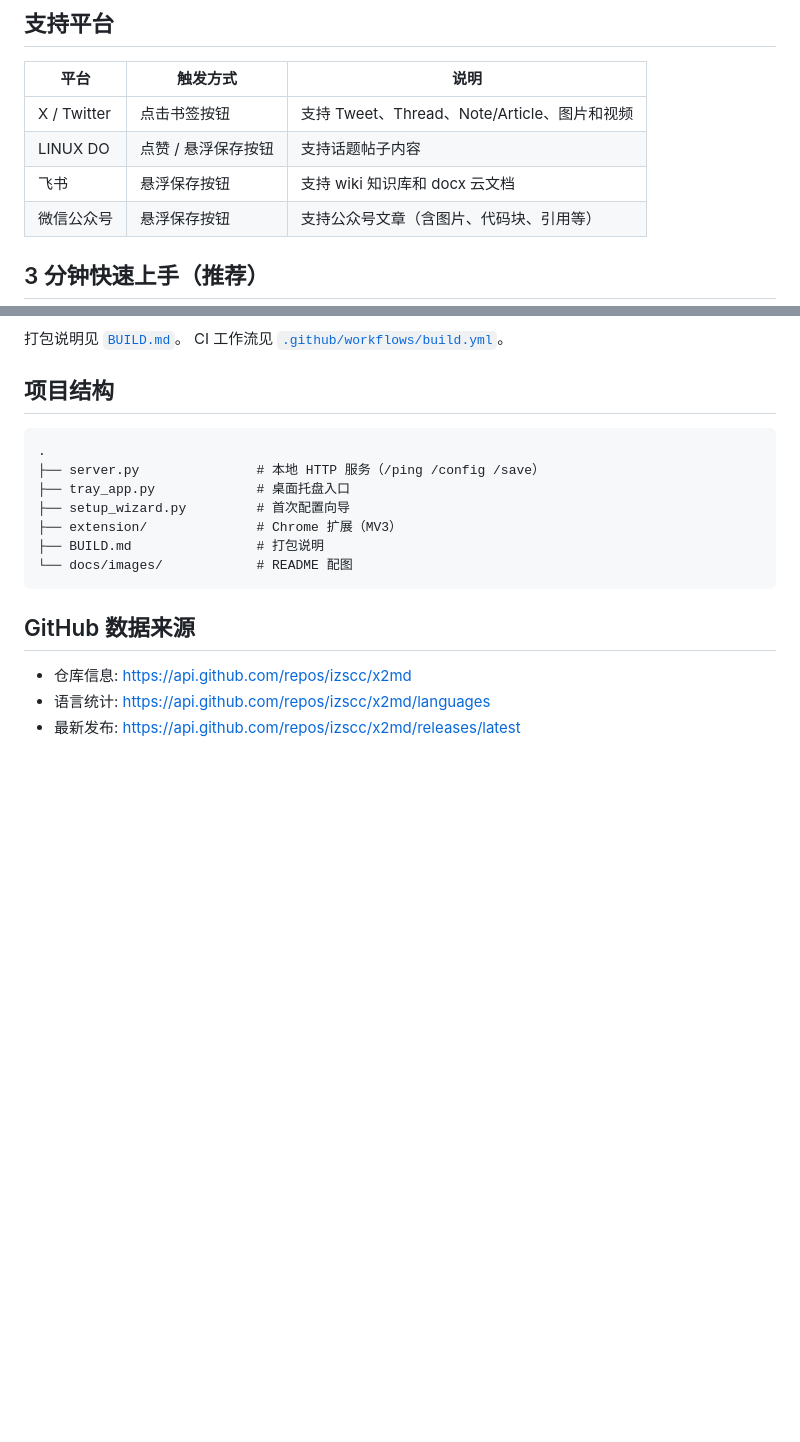
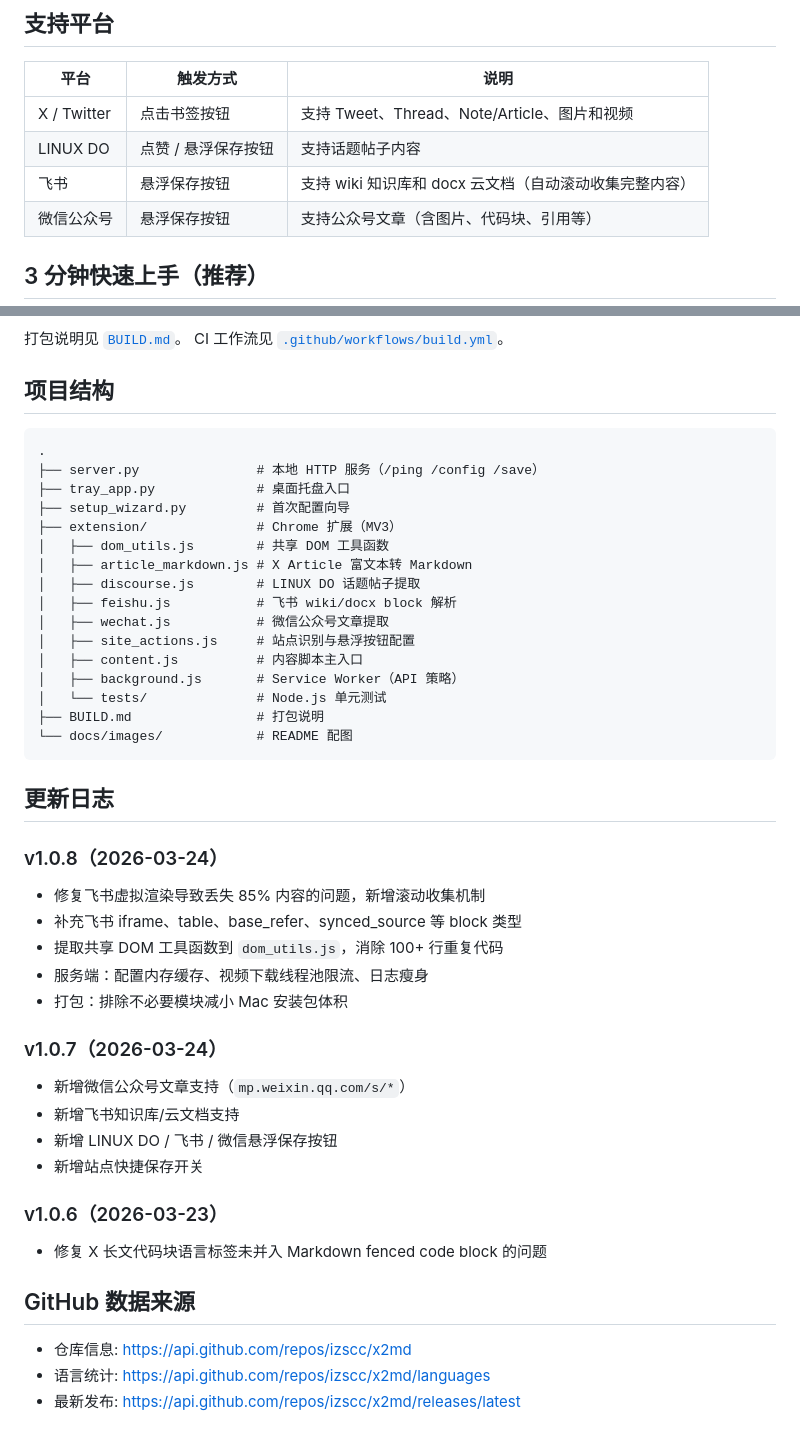
Before and after one commit to izscc/x2md, a Markdown page: README.md, 2 parts joined by grey strips. GitHub-like rendering; blank space fills up the shorter version.

Commit message:
docs: update README with v1.0.8 changelog and project structure

````diff
--- a/README.md
+++ b/README.md
@@ -25,7 +25,7 @@
 |------|----------|------|
 | X / Twitter | 点击书签按钮 | 支持 Tweet、Thread、Note/Article、图片和视频 |
 | LINUX DO | 点赞 / 悬浮保存按钮 | 支持话题帖子内容 |
-| 飞书 | 悬浮保存按钮 | 支持 wiki 知识库和 docx 云文档 |
+| 飞书 | 悬浮保存按钮 | 支持 wiki 知识库和 docx 云文档（自动滚动收集完整内容） |
 | 微信公众号 | 悬浮保存按钮 | 支持公众号文章（含图片、代码块、引用等） |
 
 ## 3 分钟快速上手（推荐）
@@ -156,9 +156,39 @@ CI 工作流见 [`.github/workflows/build.yml`](./.github/workflows/build.yml)
 ├── tray_app.py             # 桌面托盘入口
 ├── setup_wizard.py         # 首次配置向导
 ├── extension/              # Chrome 扩展（MV3）
+│   ├── dom_utils.js        # 共享 DOM 工具函数
+│   ├── article_markdown.js # X Article 富文本转 Markdown
+│   ├── discourse.js        # LINUX DO 话题帖子提取
+│   ├── feishu.js           # 飞书 wiki/docx block 解析
+│   ├── wechat.js           # 微信公众号文章提取
+│   ├── site_actions.js     # 站点识别与悬浮按钮配置
+│   ├── content.js          # 内容脚本主入口
+│   ├── background.js       # Service Worker（API 策略）
+│   └── tests/              # Node.js 单元测试
 ├── BUILD.md                # 打包说明
 └── docs/images/            # README 配图
 ```
+
+## 更新日志
+
+### v1.0.8（2026-03-24）
+
+- 修复飞书虚拟渲染导致丢失 85% 内容的问题，新增滚动收集机制
+- 补充飞书 iframe、table、base_refer、synced_source 等 block 类型
+- 提取共享 DOM 工具函数到 `dom_utils.js`，消除 100+ 行重复代码
+- 服务端：配置内存缓存、视频下载线程池限流、日志瘦身
+- 打包：排除不必要模块减小 Mac 安装包体积
+
+### v1.0.7（2026-03-24）
+
+- 新增微信公众号文章支持（`mp.weixin.qq.com/s/*`）
+- 新增飞书知识库/云文档支持
+- 新增 LINUX DO / 飞书 / 微信悬浮保存按钮
+- 新增站点快捷保存开关
+
+### v1.0.6（2026-03-23）
+
+- 修复 X 长文代码块语言标签未并入 Markdown fenced code block 的问题
 
 ## GitHub 数据来源
 
````
Also changed, not shown: other parts of README.md (+4 -4 lines).
